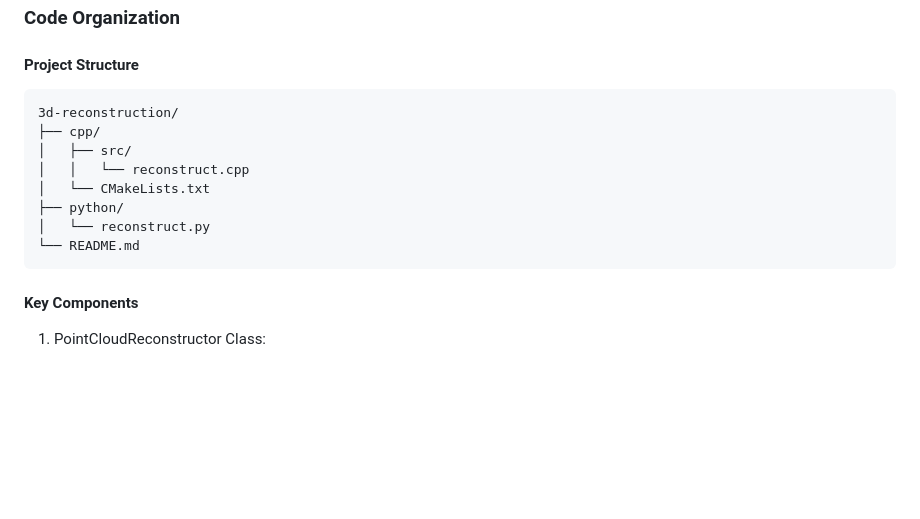
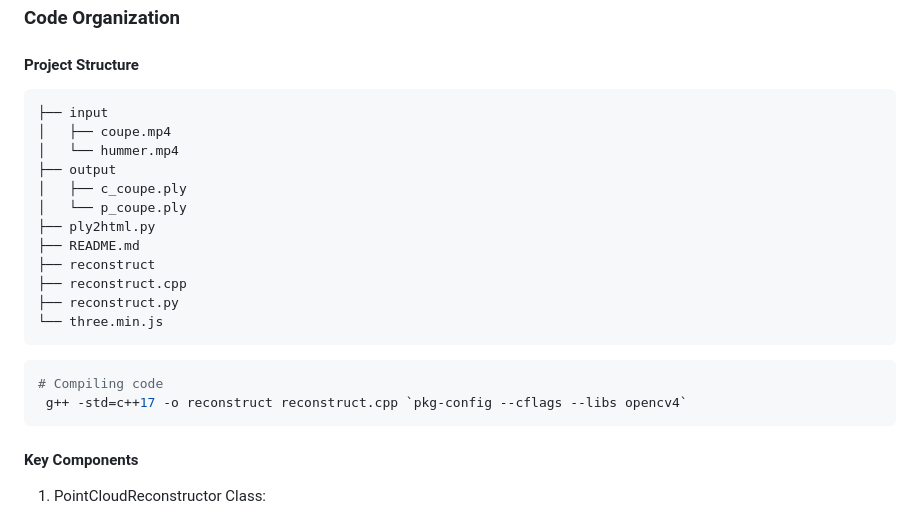
Before and after one commit to subharya83/cvml-exercise, a Markdown page: ex12/README.md, the part around the change. Drawn GitHub-style; blank space fills up the shorter version.

Commit message:
ex12: ADD compile command

````diff
--- a/ex12/README.md
+++ b/ex12/README.md
@@ -50,17 +50,25 @@ Given a video of an object in a relatively clear background where all frames cap
 ### Code Organization
 
 #### Project Structure
-```
-3d-reconstruction/
-├── cpp/
-│   ├── src/
-│   │   └── reconstruct.cpp
-│   └── CMakeLists.txt
-├── python/
-│   └── reconstruct.py
-└── README.md
+```shell
+├── input
+│   ├── coupe.mp4
+│   └── hummer.mp4
+├── output
+│   ├── c_coupe.ply
+│   └── p_coupe.ply
+├── ply2html.py
+├── README.md
+├── reconstruct
+├── reconstruct.cpp
+├── reconstruct.py
+└── three.min.js
 ```
 
+```shell
+# Compiling code
+ g++ -std=c++17 -o reconstruct reconstruct.cpp `pkg-config --cflags --libs opencv4`
+```
 #### Key Components
 1. PointCloudReconstructor Class:
    - Image/video loading
````
